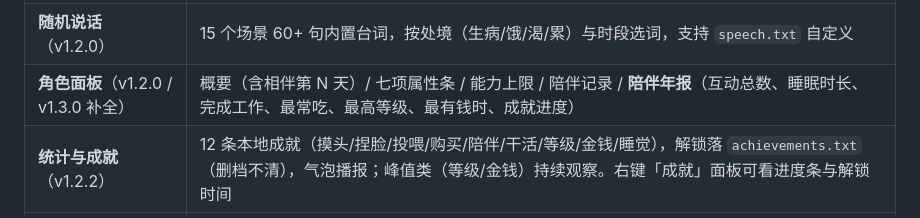
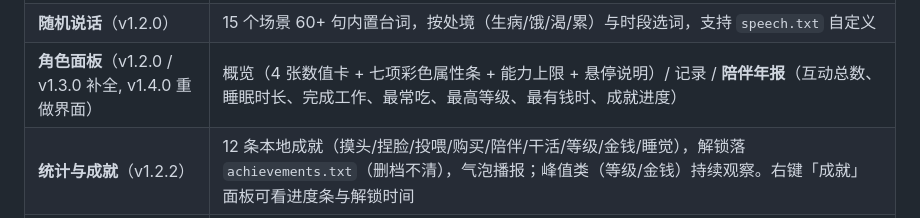
Before and after one commit to sgs0307/VPet-for-Linux-Avalonia-UOS-Deepin, a Markdown page: docs/功能对比-未实现清单.md, the part around the change. Drawn GitHub-style.

```diff
--- a/docs/功能对比-未实现清单.md
+++ b/docs/功能对比-未实现清单.md
@@ -26,7 +26,7 @@
 | **自动保存**（v1.1.0） | 5 分钟 DispatcherTimer 定时保存（存档 + 背包），退出时再存一次 |
 | **设置面板**（v1.2.0 / v1.3.0 补全） | 数据计算开关 / 计算间隔 / 互动周期 / 自动保存间隔 / 随机说话 / 说话频率 / 气泡停留 / 自己走动 / 开机自启 ＋ 数据管理（备份存档、打开数据目录、清除陪伴统计、关于），改动即时生效并存 `settings.txt` |
 | **随机说话**（v1.2.0） | 15 个场景 60+ 句内置台词，按处境（生病/饿/渴/累）与时段选词，支持 `speech.txt` 自定义 |
-| **角色面板**（v1.2.0 / v1.3.0 补全） | 概要（含相伴第 N 天）/ 七项属性条 / 能力上限 / 陪伴记录 / **陪伴年报**（互动总数、睡眠时长、完成工作、最常吃、最高等级、最有钱时、成就进度） |
+| **角色面板**（v1.2.0 / v1.3.0 补全, v1.4.0 重做界面） | 概览（4 张数值卡 + 七项彩色属性条 + 能力上限 + 悬停说明）/ 记录 / **陪伴年报**（互动总数、睡眠时长、完成工作、最常吃、最高等级、最有钱时、成就进度） |
 | **统计与成就**（v1.2.2） | 12 条本地成就（摸头/捏脸/投喂/购买/陪伴/干活/等级/金钱/睡觉），解锁落 `achievements.txt`（删档不清），气泡播报；峰值类（等级/金钱）持续观察。右键「成就」面板可看进度条与解锁时间 |
 | **捏脸**（v1.2.2） | 长按机制补齐（600ms DispatcherTimer + 位移阈值取消）；pinch 触摸区从 GraphConfig 解析，动画 A_Start→B_Loop（按住循环）→C_End；数值等同摸头 |
 | **物品栏**（v1.2.2 / v1.3.0 补全） | 分类过滤（带件数）、搜索（名字/类型/效果/价格上限）、四种排序、收藏置顶、使用 1 份或一次连用多份（吃不掉自动退回）、丢弃、总价值 |
```
Also changed, not shown: CHANGELOG.md (+49 -0 lines), README.md (+1 -1 lines), docs/RELEASE_NOTES-v1.4.0.md (added, +55 -0 lines), assets/screenshots/01-数据面板.png, docs/shot-char-v1.4.0.png (added), 4 other files.
